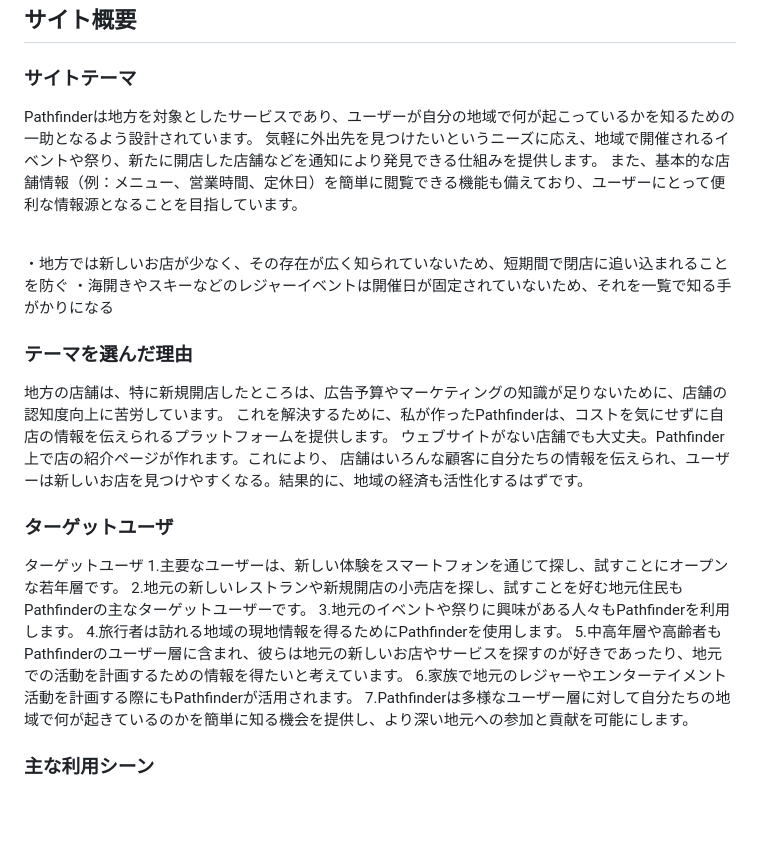
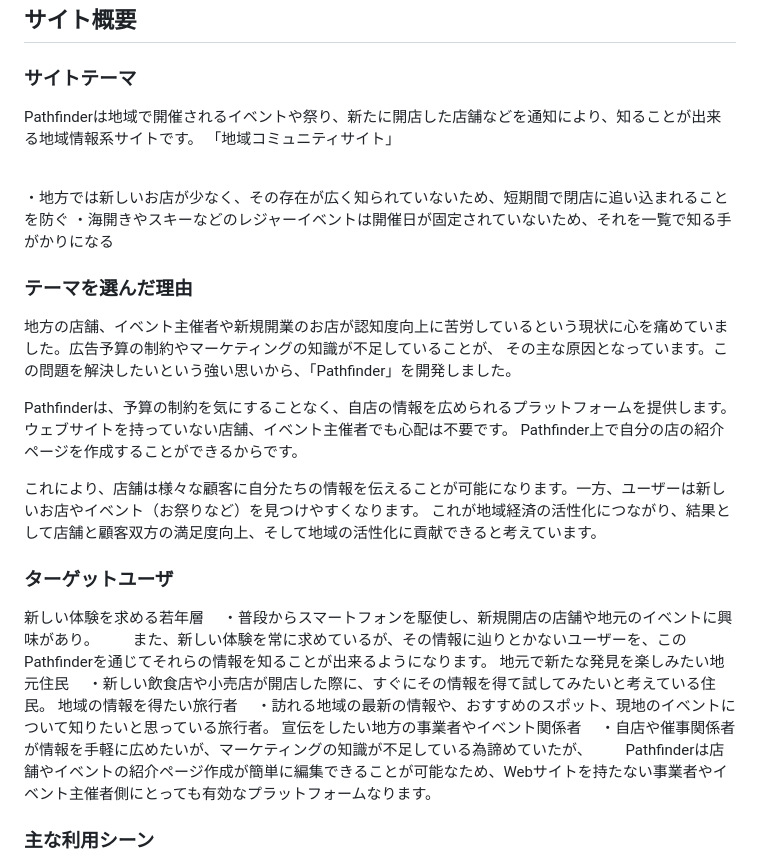
Before and after one commit to Kanzaki157/Pathfinder, a Markdown page: README.md, the part around one of its changes. GitHub-like rendering; blank space fills up the shorter version.

Commit message:
テーマなどの修正

```diff
--- a/README.md
+++ b/README.md
@@ -3,28 +3,32 @@
 ## サイト概要
 
 ### サイトテーマ
-Pathfinderは地方を対象としたサービスであり、ユーザーが自分の地域で何が起こっているかを知るための一助となるよう設計されています。
-気軽に外出先を見つけたいというニーズに応え、地域で開催されるイベントや祭り、新たに開店した店舗などを通知により発見できる仕組みを提供します。
-また、基本的な店舗情報（例：メニュー、営業時間、定休日）を簡単に閲覧できる機能も備えており、ユーザーにとって便利な情報源となることを目指しています。
-
+Pathfinderは地域で開催されるイベントや祭り、新たに開店した店舗などを通知により、知ることが出来る地域情報系サイトです。
+「地域コミュニティサイト」
 <!--何を『目的』とし、どのような『分類』なのかを簡潔に書く-->
 ・地方では新しいお店が少なく、その存在が広く知られていないため、短期間で閉店に追い込まれることを防ぐ
 ・海開きやスキーなどのレジャーイベントは開催日が固定されていないため、それを一覧で知る手がかりになる
 ### テーマを選んだ理由
 <!--なぜこのようなテーマにしたかを説明する-->
-地方の店舗は、特に新規開店したところは、広告予算やマーケティングの知識が足りないために、店舗の認知度向上に苦労しています。
-これを解決するために、私が作ったPathfinderは、コストを気にせずに自店の情報を伝えられるプラットフォームを提供します。
-ウェブサイトがない店舗でも大丈夫。Pathfinder上で店の紹介ページが作れます。これにより、
-店舗はいろんな顧客に自分たちの情報を伝えられ、ユーザーは新しいお店を見つけやすくなる。結果的に、地域の経済も活性化するはずです。
+地方の店舗、イベント主催者や新規開業のお店が認知度向上に苦労しているという現状に心を痛めていました。広告予算の制約やマーケティングの知識が不足していることが、
+その主な原因となっています。この問題を解決したいという強い思いから、「Pathfinder」を開発しました。
+
+Pathfinderは、予算の制約を気にすることなく、自店の情報を広められるプラットフォームを提供します。ウェブサイトを持っていない店舗、イベント主催者でも心配は不要です。
+Pathfinder上で自分の店の紹介ページを作成することができるからです。
+
+これにより、店舗は様々な顧客に自分たちの情報を伝えることが可能になります。一方、ユーザーは新しいお店やイベント（お祭りなど）を見つけやすくなります。
+これが地域経済の活性化につながり、結果として店舗と顧客双方の満足度向上、そして地域の活性化に貢献できると考えています。
 ### ターゲットユーザ
 <!--誰に使ってもらうかを具体的に記載する-->
-ターゲットユーザ
-1.主要なユーザーは、新しい体験をスマートフォンを通じて探し、試すことにオープンな若年層です。
-2.地元の新しいレストランや新規開店の小売店を探し、試すことを好む地元住民もPathfinderの主なターゲットユーザーです。
-3.地元のイベントや祭りに興味がある人々もPathfinderを利用します。
-4.旅行者は訪れる地域の現地情報を得るためにPathfinderを使用します。
-5.中高年層や高齢者もPathfinderのユーザー層に含まれ、彼らは地元の新しいお店やサービスを探すのが好きであったり、地元での活動を計画するための情報を得たいと考えています。
-6.家族で地元のレジャーやエンターテイメント活動を計画する際にもPathfinderが活用されます。
-7.Pathfinderは多様なユーザー層に対して自分たちの地域で何が起きているのかを簡単に知る機会を提供し、より深い地元への参加と貢献を可能にします。
+新しい体験を求める若年層
+　・普段からスマートフォンを駆使し、新規開店の店舗や地元のイベントに興味があり。
+　　また、新しい体験を常に求めているが、その情報に辿りとかないユーザーを、このPathfinderを通じてそれらの情報を知ることが出来るようになります。
+地元で新たな発見を楽しみたい地元住民
+　・新しい飲食店や小売店が開店した際に、すぐにその情報を得て試してみたいと考えている住民。
+地域の情報を得たい旅行者
+　・訪れる地域の最新の情報や、おすすめのスポット、現地のイベントについて知りたいと思っている旅行者。
+宣伝をしたい地方の事業者やイベント関係者
+　・自店や催事関係者が情報を手軽に広めたいが、マーケティングの知識が不足している為諦めていたが、
+　　Pathfinderは店舗やイベントの紹介ページ作成が簡単に編集できることが可能なため、Webサイトを持たない事業者やイベント主催者側にとっても有効なプラットフォームなります。
 ### 主な利用シーン
 <!--どのような時に使うのかの状況を記載すること-->
```
Also changed, not shown: other parts of README.md (+8 -3 lines).
